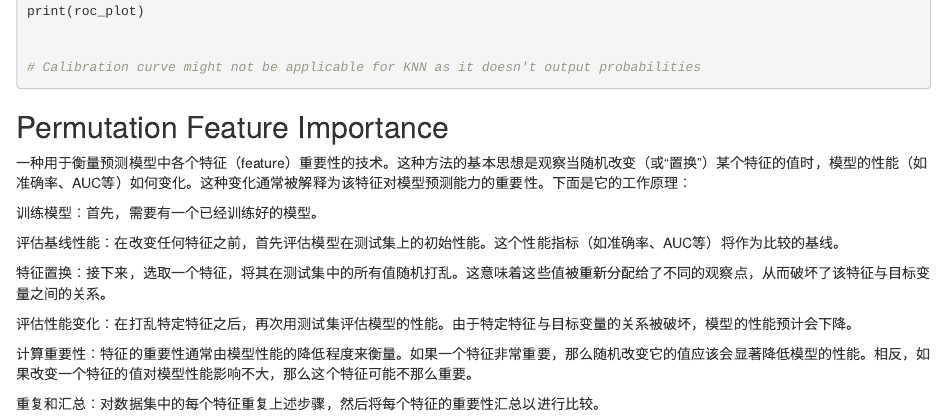
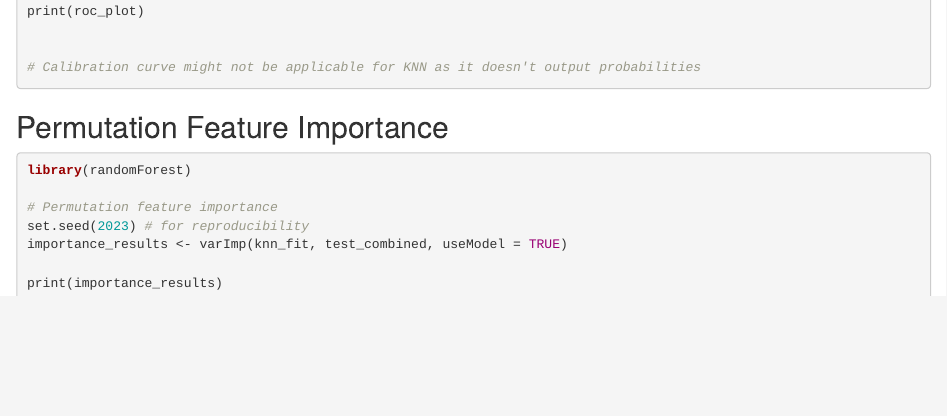
Before and after one commit to jlaw127/SLE_TP_models, an R Markdown document (2_knn.Rmd): the page in a window 1100 px wide, from 2720 px down. Rendered offline with R 4.5, knitr and Pandoc, with nearby package versions; the code chunks are not run, so their results and figures are left out.

Commit message:
Update 2_knn.Rmd

````diff
--- a/2_knn.Rmd
+++ b/2_knn.Rmd
@@ -180,22 +180,6 @@ print(roc_plot)
 
 ## Permutation Feature Importance
 
-一种用于衡量预测模型中各个特征（feature）重要性的技术。这种方法的基本思想是观察当随机改变（或“置换”）某个特征的值时，模型的性能（如准确率、AUC等）如何变化。这种变化通常被解释为该特征对模型预测能力的重要性。下面是它的工作原理：
-
-训练模型：首先，需要有一个已经训练好的模型。
-
-评估基线性能：在改变任何特征之前，首先评估模型在测试集上的初始性能。这个性能指标（如准确率、AUC等）将作为比较的基线。
-
-特征置换：接下来，选取一个特征，将其在测试集中的所有值随机打乱。这意味着这些值被重新分配给了不同的观察点，从而破坏了该特征与目标变量之间的关系。
-
-评估性能变化：在打乱特定特征之后，再次用测试集评估模型的性能。由于特定特征与目标变量的关系被破坏，模型的性能预计会下降。
-
-计算重要性：特征的重要性通常由模型性能的降低程度来衡量。如果一个特征非常重要，那么随机改变它的值应该会显著降低模型的性能。相反，如果改变一个特征的值对模型性能影响不大，那么这个特征可能不那么重要。
-
-重复和汇总：对数据集中的每个特征重复上述步骤，然后将每个特征的重要性汇总以进行比较。
-
-
-
 
 ```{r}
 library(randomForest)
````
